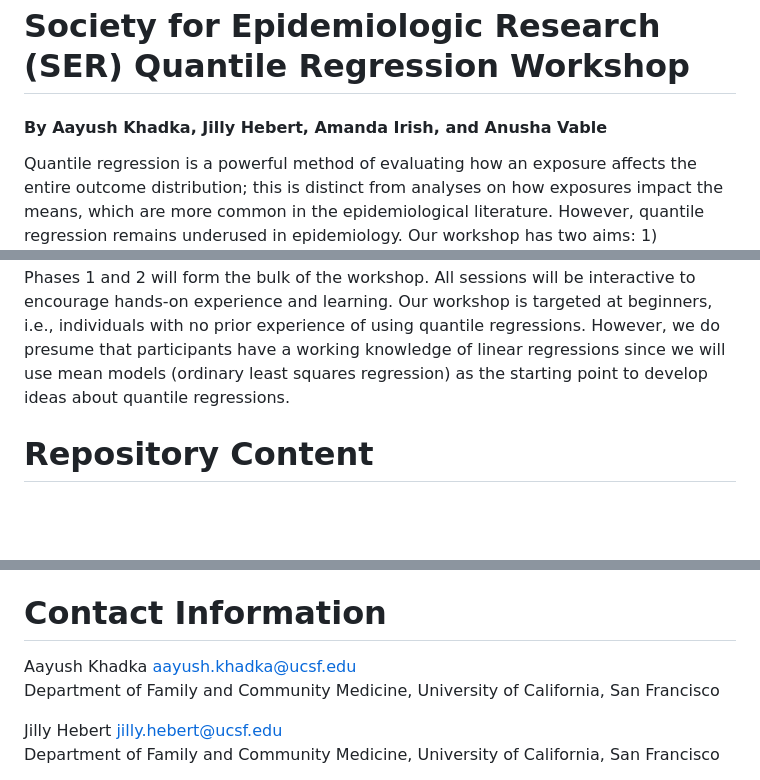
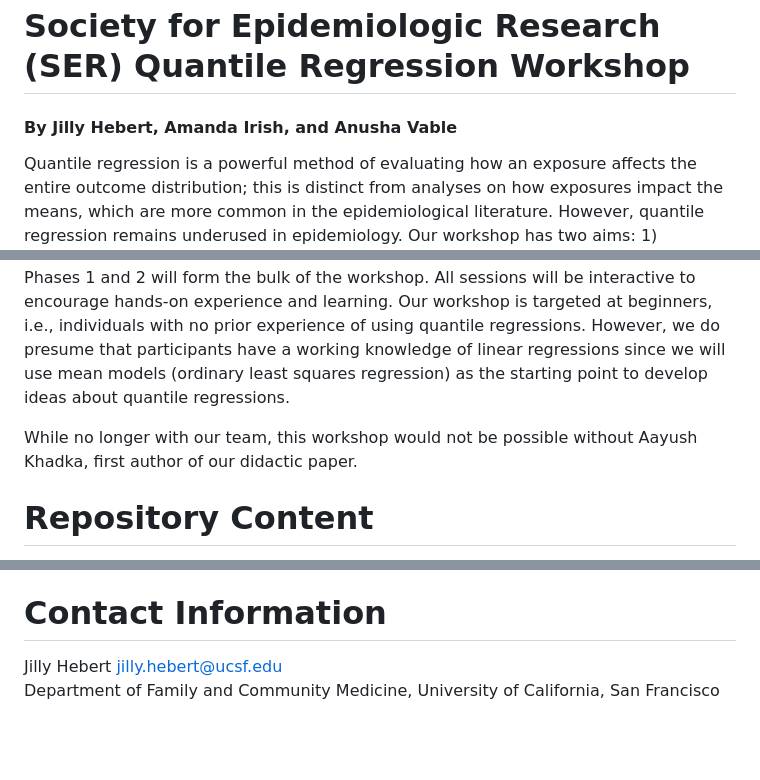
Before and after one commit to VabLab/Quantile-Regression-Workshop, a Markdown page: README.md, 3 parts joined by grey strips. Drawn GitHub-style; blank space fills up the shorter version.

```diff
--- a/README.md
+++ b/README.md
@@ -1,7 +1,9 @@
 # Society for Epidemiologic Research (SER) Quantile Regression Workshop
-#### By Aayush Khadka, Jilly Hebert, Amanda Irish, and Anusha Vable
+#### By Jilly Hebert, Amanda Irish, and Anusha Vable
 
 Quantile regression is a powerful method of evaluating how an exposure affects the entire outcome distribution; this is distinct from analyses on how exposures impact the means, which are more common in the epidemiological literature. However, quantile regression remains underused in epidemiology. Our workshop has two aims: 1) introduce participants to quantile regressions with a focus on distinguishing between estimators targeted at the conditional versus marginal outcome distribution; and 2) equip participants to conduct quantile regression analyses in statistical packages such as R or Stata. Our workshop has three phases. Phase 1 will be theoretically oriented and will provide participants with knowledge of quantile regression theory. Phase 2 will be empirically oriented and will provide participants with hands-on experience of fitting quantile regressions to a dataset we will provide. Phase 3 will sketch extensions to quantile regressions, such as quantile regression estimators for longitudinal data. Phases 1 and 2 will form the bulk of the workshop. All sessions will be interactive to encourage hands-on experience and learning. Our workshop is targeted at beginners, i.e., individuals with no prior experience of using quantile regressions. However, we do presume that participants have a working knowledge of linear regressions since we will use mean models (ordinary least squares regression) as the starting point to develop ideas about quantile regressions.
+
+While no longer with our team, this workshop would not be possible without Aayush Khadka, first author of our didactic paper.
 
 
 # Repository Content
@@ -21,9 +23,6 @@ Note that no datasets will be made available on this repository due to data usag
 
 # Contact Information
 
-Aayush Khadka aayush.khadka@ucsf.edu
-Department of Family and Community Medicine, University of California, San Francisco
-
 Jilly Hebert jilly.hebert@ucsf.edu
 Department of Family and Community Medicine, University of California, San Francisco
 
```
